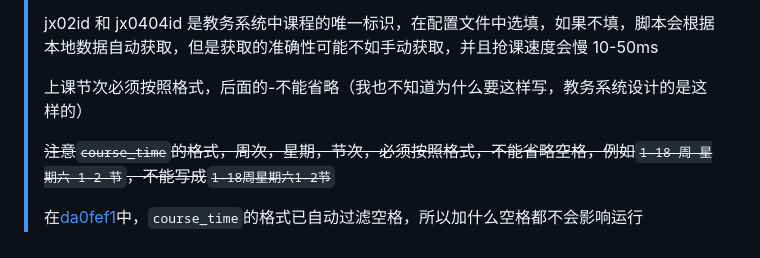
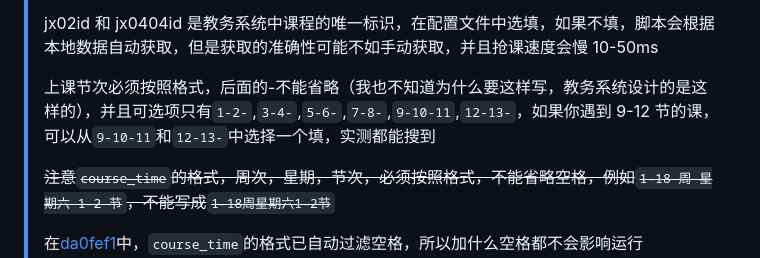
Before and after one commit to W1ndys/QFNUCourseSelector, a Markdown page: README.md, the part around the change. Drawn GitHub-style.

Commit message:
docs  新增对节次的规范

```diff
--- a/README.md
+++ b/README.md
@@ -124,7 +124,7 @@ git clone git@github.com:W1ndys/QFNUCourseSelector.git
 >
 > jx02id 和 jx0404id 是教务系统中课程的唯一标识，在配置文件中选填，如果不填，脚本会根据本地数据自动获取，但是获取的准确性可能不如手动获取，并且抢课速度会慢 10-50ms
 >
-> 上课节次必须按照格式，后面的-不能省略（我也不知道为什么要这样写，教务系统设计的是这样的）
+> 上课节次必须按照格式，后面的-不能省略（我也不知道为什么要这样写，教务系统设计的是这样的），并且可选项只有`1-2-`,`3-4-`,`5-6-`,`7-8-`,`9-10-11`,`12-13-`，如果你遇到 9-12 节的课，可以从`9-10-11`和`12-13-`中选择一个填，实测都能搜到
 >
 > ~~注意`course_time`的格式，周次，星期，节次，必须按照格式，不能省略空格，例如`1-18 周 星期六 1-2 节`，不能写成`1-18周星期六1-2节`~~
 >
```
